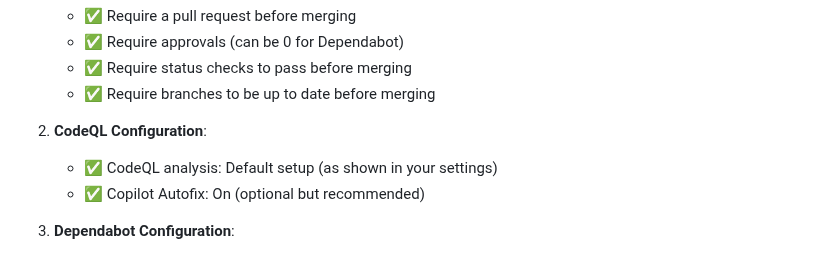
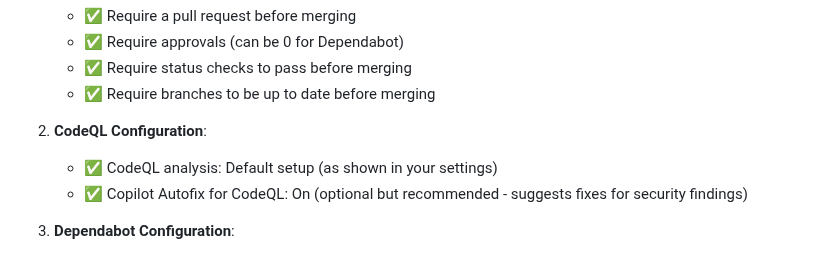
Before and after one commit to jcowhigjr/yelp_search_demo, a Markdown page: docs/dependabot-automerge-fix.md, the part around the change. Drawn GitHub-style.

Commit message:
docs: Clarify Copilot Autofix documentation per Copilot review
- Specify that Copilot Autofix refers to CodeQL findings
- Add explanation about security fix suggestions
- Addresses low-confidence feedback from GitHub Copilot review

```diff
--- a/docs/dependabot-automerge-fix.md
+++ b/docs/dependabot-automerge-fix.md
@@ -56,7 +56,7 @@ To ensure this fix works properly, verify these settings:
 
 2. **CodeQL Configuration**:
    - ✅ CodeQL analysis: Default setup (as shown in your settings)
-   - ✅ Copilot Autofix: On (optional but recommended)
+   - ✅ Copilot Autofix for CodeQL: On (optional but recommended - suggests fixes for security findings)
 
 3. **Dependabot Configuration**:
    - ✅ Dependabot alerts: Enabled
```
